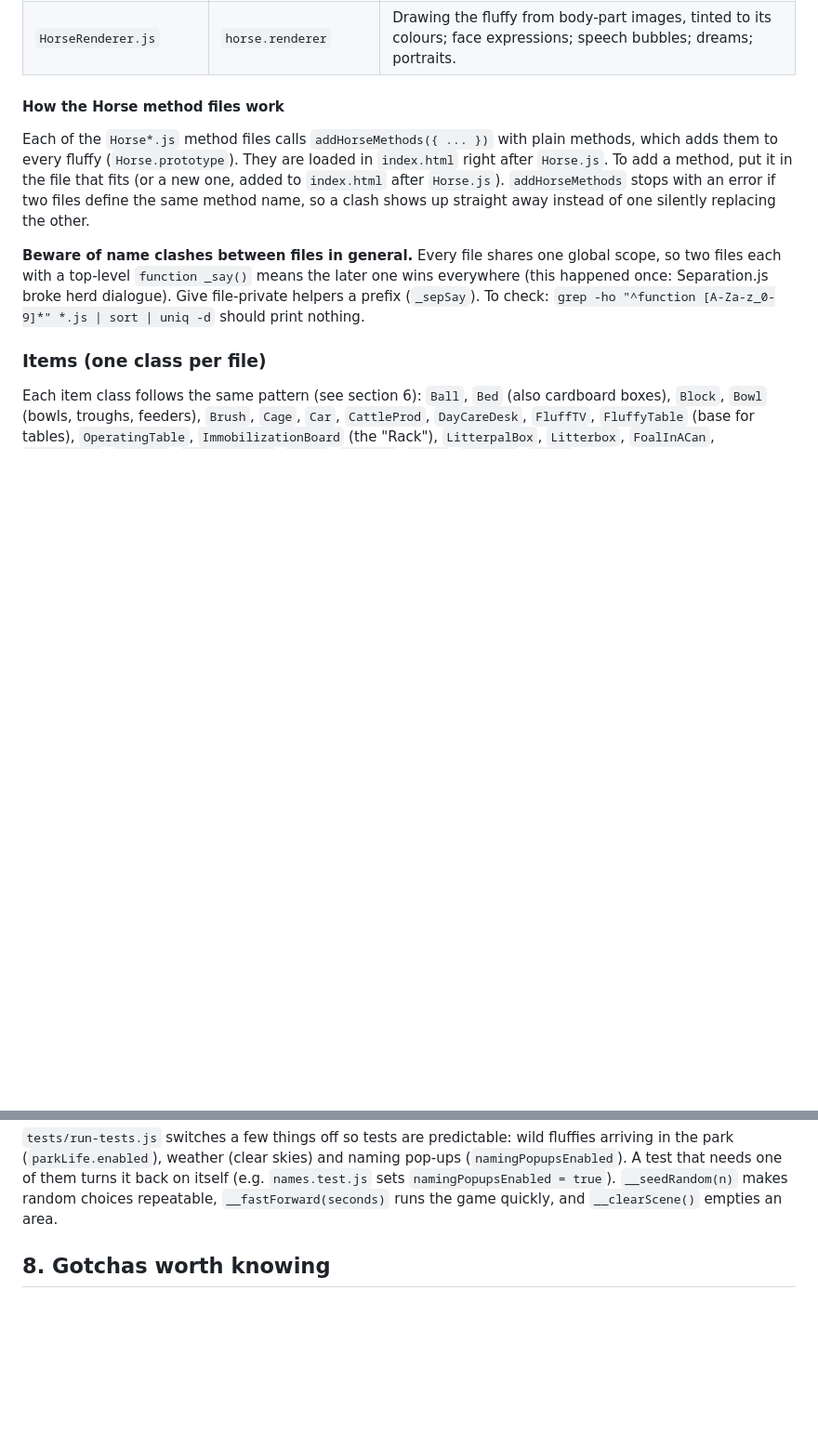
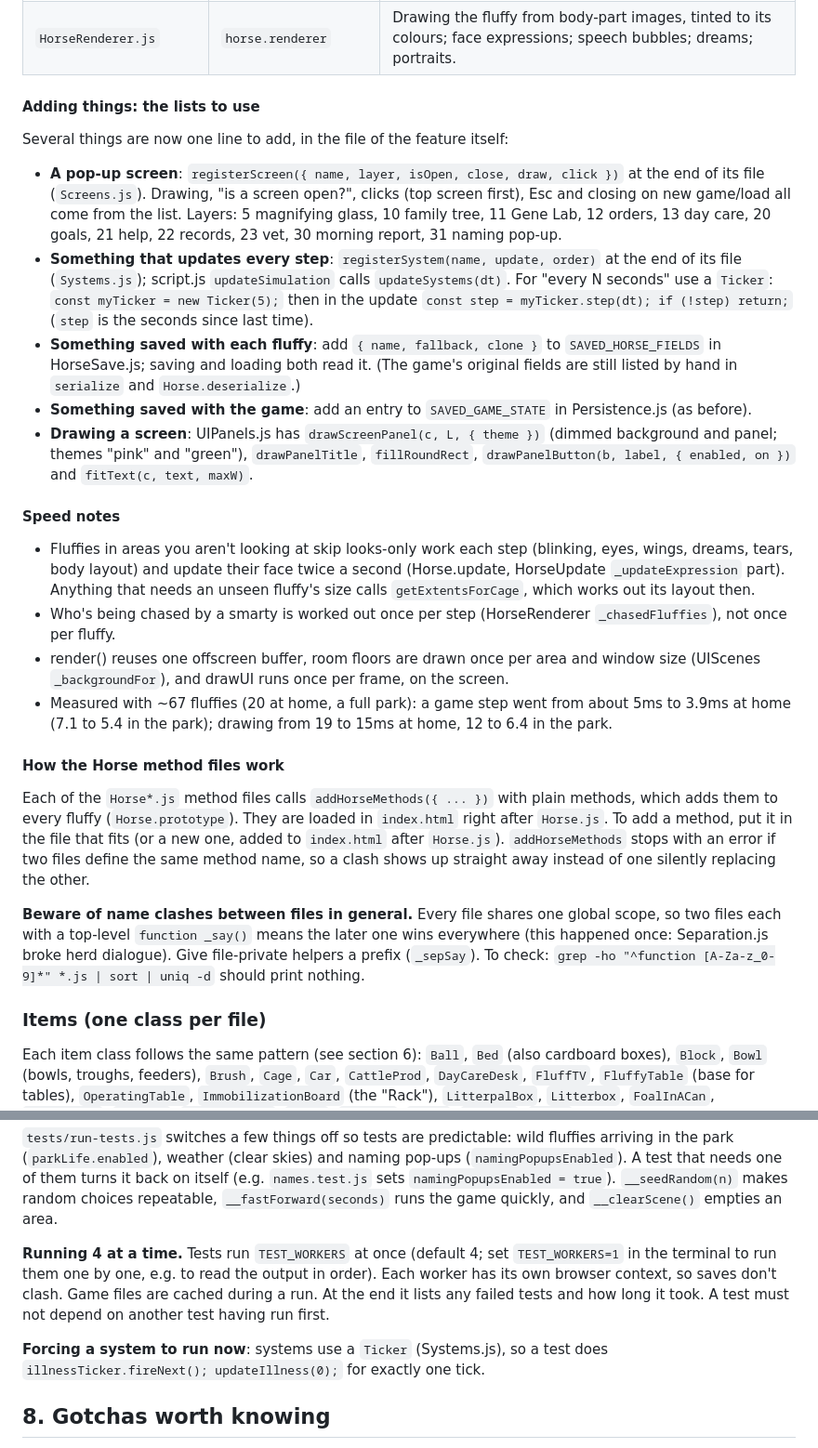
Before and after one commit to Brad1816/fluff, a Markdown page: GAME_GUIDE.md, 2 parts joined by grey strips. Shown at 93% size. Drawn GitHub-style; blank space fills up the shorter version.

Commit message:
Guide: the new lists (screens, systems, saved fluffy fields), panel helpers, parallel tests and speed notes
Co-Authored-By: Claude Opus 5.5 <noreply@anthropic.com>
Claude-Session: https://claude.ai/code/session_01D2ABLd4pR8TMYmMeVu5opm

```diff
--- a/GAME_GUIDE.md
+++ b/GAME_GUIDE.md
@@ -118,6 +121,46 @@ helper, reachable as `horse.brain`, `horse.positioning`, and so on.
 | `HorseAnatomy.js` | `horse.anatomy` | Amputation, death, gibs, eating corpses, pregnancy start, births. |
 | `HorseGenetics.js` | `horse.genetics` | Genes → colours, mane/tail type, wings/horn; breeding (`combineGenes`); **price** (`calculatePrice`). |
 | `HorseRenderer.js` | `horse.renderer` | Drawing the fluffy from body-part images, tinted to its colours; face expressions; speech bubbles; dreams; portraits. |
+
+#### Adding things: the lists to use
+Several things are now one line to add, in the file of the feature itself:
+- **A pop-up screen**: `registerScreen({ name, layer, isOpen, close, draw,
+  click })` at the end of its file (`Screens.js`). Drawing, "is a screen
+  open?", clicks (top screen first), Esc and closing on new game/load all
+  come from the list. Layers: 5 magnifying glass, 10 family tree, 11 Gene
+  Lab, 12 orders, 13 day care, 20 goals, 21 help, 22 records, 23 vet, 30
+  morning report, 31 naming pop-up.
+- **Something that updates every step**: `registerSystem(name, update,
+  order)` at the end of its file (`Systems.js`); script.js
+  `updateSimulation` calls `updateSystems(dt)`. For "every N seconds" use a
+  `Ticker`: `const myTicker = new Ticker(5);` then in the update
+  `const step = myTicker.step(dt); if (!step) return;` (`step` is the
+  seconds since last time).
+- **Something saved with each fluffy**: add `{ name, fallback, clone }` to
+  `SAVED_HORSE_FIELDS` in HorseSave.js; saving and loading both read it.
+  (The game's original fields are still listed by hand in `serialize` and
+  `Horse.deserialize`.)
+- **Something saved with the game**: add an entry to `SAVED_GAME_STATE` in
+  Persistence.js (as before).
+- **Drawing a screen**: UIPanels.js has `drawScreenPanel(c, L, { theme })`
+  (dimmed background and panel; themes "pink" and "green"),
+  `drawPanelTitle`, `fillRoundRect`, `drawPanelButton(b, label, { enabled,
+  on })` and `fitText(c, text, maxW)`.
+
+#### Speed notes
+- Fluffies in areas you aren't looking at skip looks-only work each step
+  (blinking, eyes, wings, dreams, tears, body layout) and update their face
+  twice a second (Horse.update, HorseUpdate `_updateExpression` part).
+  Anything that needs an unseen fluffy's size calls `getExtentsForCage`,
+  which works out its layout then.
+- Who's being chased by a smarty is worked out once per step
+  (HorseRenderer `_chasedFluffies`), not once per fluffy.
+- render() reuses one offscreen buffer, room floors are drawn once per area
+  and window size (UIScenes `_backgroundFor`), and drawUI runs once per
+  frame, on the screen.
+- Measured with ~67 fluffies (20 at home, a full park): a game step went
+  from about 5ms to 3.9ms at home (7.1 to 5.4 in the park); drawing from 19
+  to 15ms at home, 12 to 6.4 in the park.
 
 #### How the Horse method files work
 Each of the `Horse*.js` method files calls `addHorseMethods({ ... })` with
@@ -427,6 +470,17 @@ them turns it back on itself (e.g. `names.test.js` sets
 `namingPopupsEnabled = true`). `__seedRandom(n)` makes random choices
 repeatable, `__fastForward(seconds)` runs the game quickly, and
 `__clearScene()` empties an area.
+
+**Running 4 at a time.** Tests run `TEST_WORKERS` at once (default 4; set
+`TEST_WORKERS=1` in the terminal to run them one by one, e.g. to read the
+output in order). Each worker has its own browser context, so saves don't
+clash. Game files are cached during a run. At the end it lists any failed
+tests and how long it took. A test must not depend on another test having
+run first.
+
+**Forcing a system to run now**: systems use a `Ticker` (Systems.js), so a
+test does `illnessTicker.fireNext(); updateIllness(0);` for exactly one
+tick.
 
 ## 8. Gotchas worth knowing
 
```
Also changed, not shown: other parts of GAME_GUIDE.md (+3 -0 lines).
